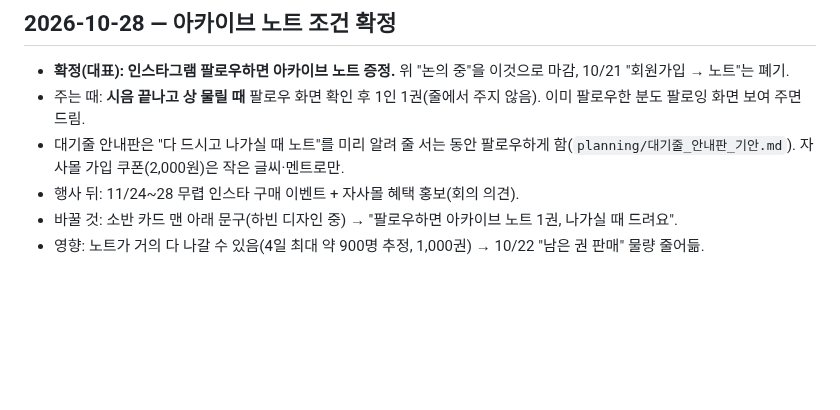
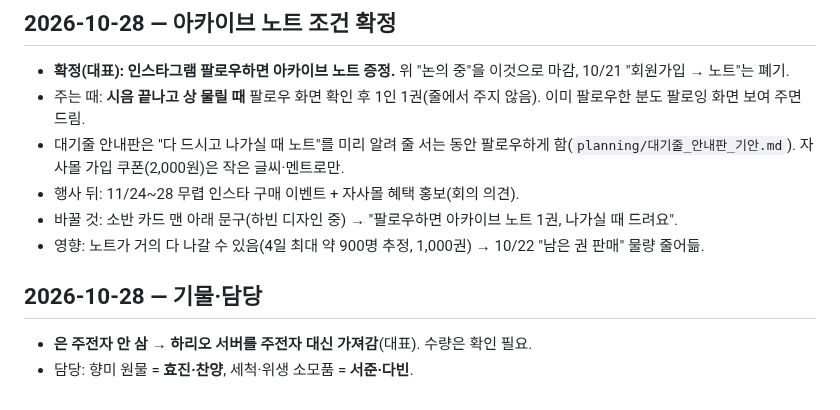
Before and after one commit to Gachicoffee/cafeshow2026, a Markdown page: planning/결정사항.md, the part around the change. GitHub-like rendering; blank space fills up the shorter version.

Commit message:
은 주전자 대신 하리오 서버, 향미 원물·세척 소모품 담당 변경
Co-Authored-By: Claude Opus 5.5 <noreply@anthropic.com>
Claude-Session: https://claude.ai/code/session_01LqKFUXeFnZBf8CJNSPGBMo

```diff
--- a/planning/결정사항.md
+++ b/planning/결정사항.md
@@ -163,3 +163,7 @@
 - 행사 뒤: 11/24~28 무렵 인스타 구매 이벤트 + 자사몰 혜택 홍보(회의 의견).
 - 바꿀 것: 소반 카드 맨 아래 문구(하빈 디자인 중) → "팔로우하면 아카이브 노트 1권, 나가실 때 드려요".
 - 영향: 노트가 거의 다 나갈 수 있음(4일 최대 약 900명 추정, 1,000권) → 10/22 "남은 권 판매" 물량 줄어듦.
+
+## 2026-10-28 — 기물·담당
+- **은 주전자 안 삼 → 하리오 서버를 주전자 대신 가져감**(대표). 수량은 확인 필요.
+- 담당: 향미 원물 = **효진·찬양**, 세척·위생 소모품 = **서준·다빈**.
```
